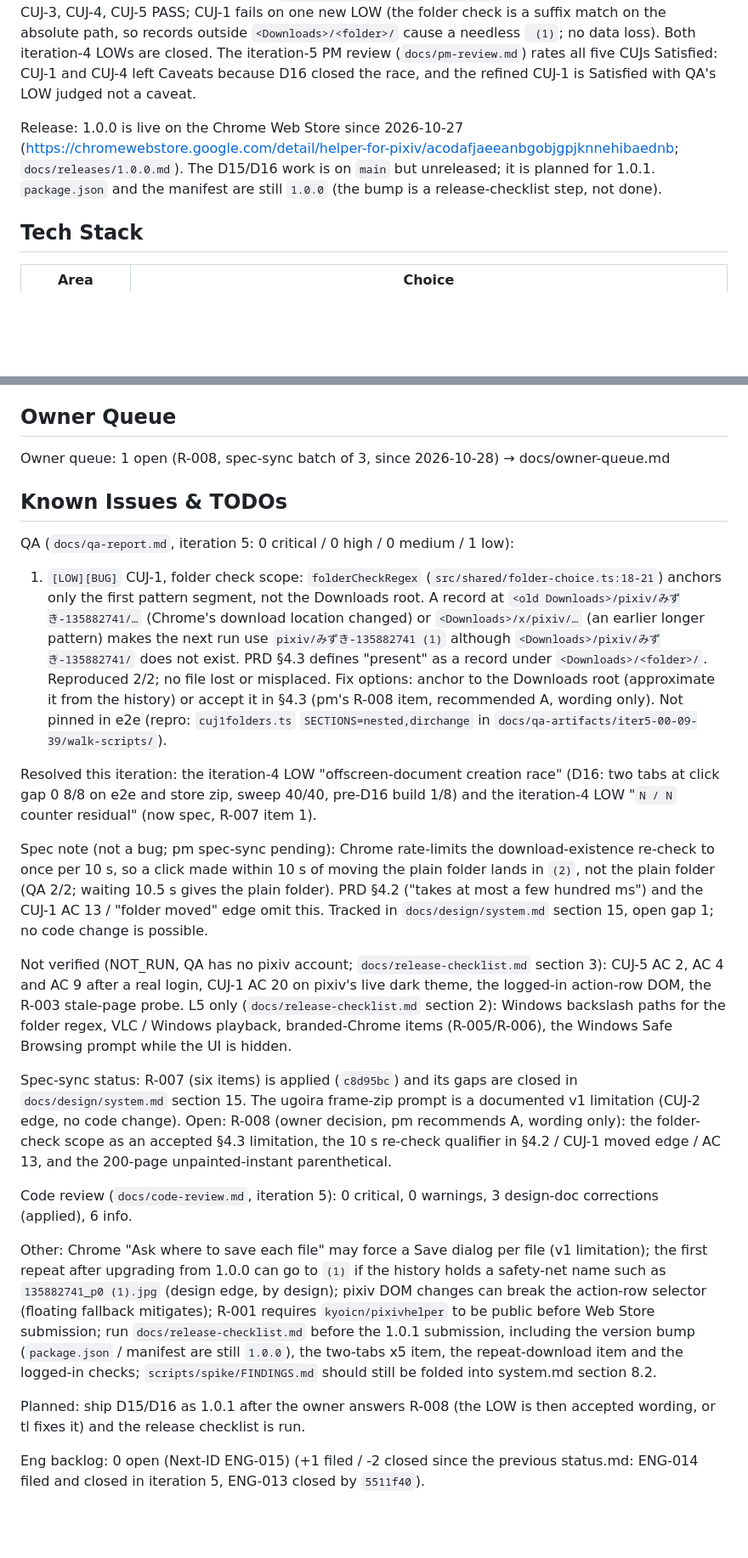
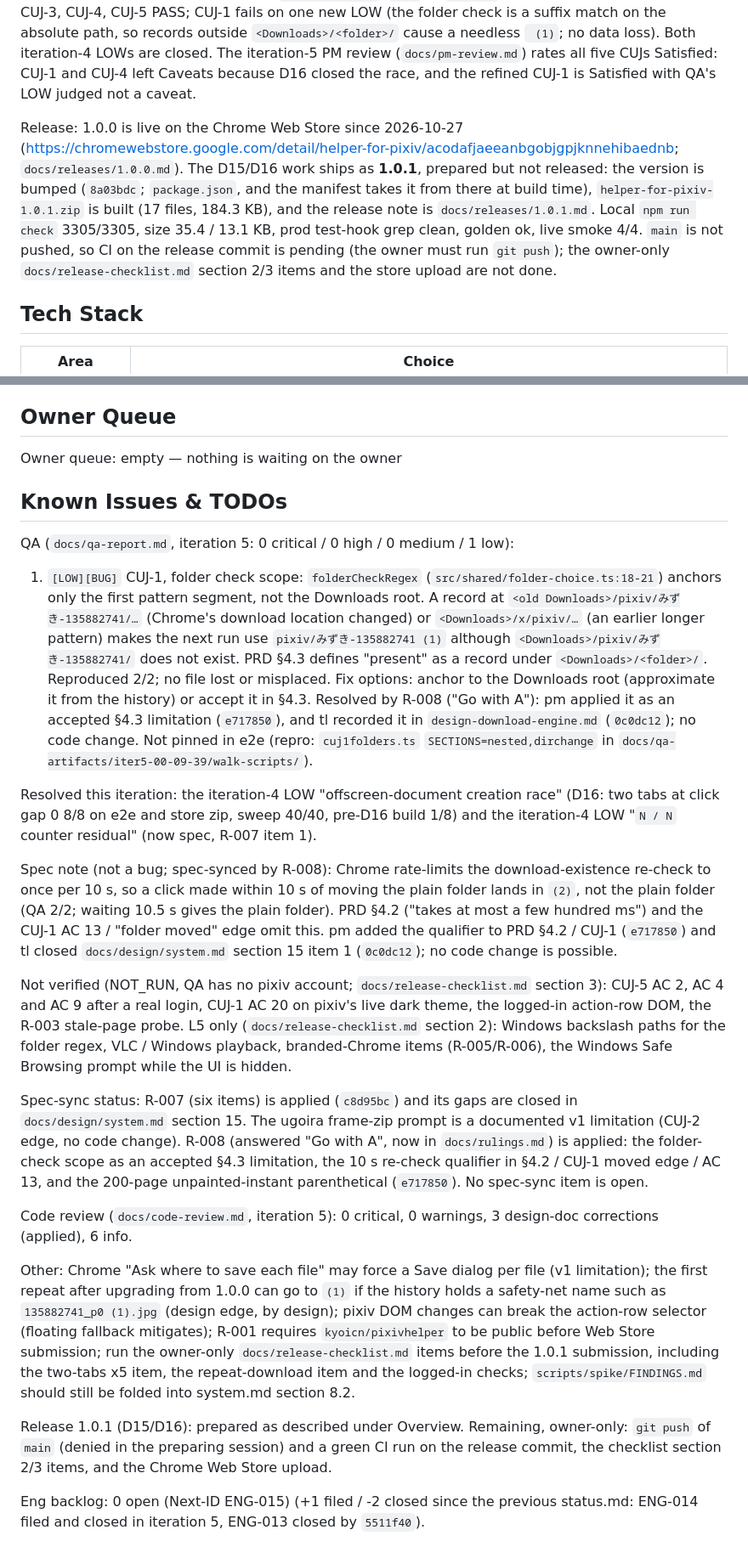
Before and after one commit to kyoicn/pixivhelper, a Markdown page: docs/status.md, 2 parts joined by grey strips. Shown at 85% size. Rendered like a GitHub page; blank space fills up the shorter version.

Commit message:
docs(release): 1.0.1 release note; status reflects the release prep
Co-Authored-By: Claude Fable 5.1 <noreply@anthropic.com>

```diff
--- a/docs/status.md
+++ b/docs/status.md
@@ -8,7 +8,7 @@
 
 Current phase: **dev-cycle iteration 5, done (QA gate and PM review complete); `docs/prd/prd-000-mvp.md` is `status: completed`.** Iteration 5 built the 2026-10-27 CUJ-1 refinement: D15 folder choice (a repeat download of the same artwork goes to a sibling folder `<folder> (n)`, chosen from Chrome's download history) and D16 offscreen readiness (the fix for the iteration-4 creation race), plus the test-double work ENG-013 and ENG-014 and the e2e/L2 test rewrites. Code review (`docs/code-review.md`): 0 critical, 0 warnings. The QA gate (run `iter5-00-09-39`, `main` at `cac42dc`) is **FAIL with 1 LOW**: CUJ-2, CUJ-3, CUJ-4, CUJ-5 PASS; CUJ-1 fails on one new LOW (the folder check is a suffix match on the absolute path, so records outside `<Downloads>/<folder>/` cause a needless ` (1)`; no data loss). Both iteration-4 LOWs are closed. The iteration-5 PM review (`docs/pm-review.md`) rates all five CUJs Satisfied: CUJ-1 and CUJ-4 left Caveats because D16 closed the race, and the refined CUJ-1 is Satisfied with QA's LOW judged not a caveat.
 
-Release: 1.0.0 is live on the Chrome Web Store since 2026-10-27 (https://chromewebstore.google.com/detail/helper-for-pixiv/acodafjaeeanbgobjgpjknnehibaednb; `docs/releases/1.0.0.md`). The D15/D16 work is on `main` but unreleased; it is planned for 1.0.1. `package.json` and the manifest are still `1.0.0` (the bump is a release-checklist step, not done).
+Release: 1.0.0 is live on the Chrome Web Store since 2026-10-27 (https://chromewebstore.google.com/detail/helper-for-pixiv/acodafjaeeanbgobjgpjknnehibaednb; `docs/releases/1.0.0.md`). The D15/D16 work ships as **1.0.1**, prepared but not released: the version is bumped (`8a03bdc`; `package.json`, and the manifest takes it from there at build time), `helper-for-pixiv-1.0.1.zip` is built (17 files, 184.3 KB), and the release note is `docs/releases/1.0.1.md`. Local `npm run check` 3305/3305, size 35.4 / 13.1 KB, prod test-hook grep clean, golden ok, live smoke 4/4. `main` is not pushed, so CI on the release commit is pending (the owner must run `git push`); the owner-only `docs/release-checklist.md` section 2/3 items and the store upload are not done.
 
 ## Tech Stack
 
@@ -108,24 +108,24 @@ Iteration 5 (`git log 5508a46..HEAD`, plan to code review):
 Test status at QA: `npm run check` 3305/3305 vitest in 71 files; e2e headless 162 passed / 6 headed-only skipped (headed toolbar 6/6); live smoke 4/4 twice (now includes the repeat click); bundle 35.4 KB minified / 13.1 KB gzip (budget 40 / 15).
 
 ## Owner Queue
-Owner queue: 1 open (R-008, spec-sync batch of 3, since 2026-10-28) → docs/owner-queue.md
+Owner queue: empty — nothing is waiting on the owner
 
 ## Known Issues & TODOs
 QA (`docs/qa-report.md`, iteration 5: 0 critical / 0 high / 0 medium / 1 low):
-1. `[LOW][BUG]` CUJ-1, folder check scope: `folderCheckRegex` (`src/shared/folder-choice.ts:18-21`) anchors only the first pattern segment, not the Downloads root. A record at `<old Downloads>/pixiv/みずき-135882741/…` (Chrome's download location changed) or `<Downloads>/x/pixiv/…` (an earlier longer pattern) makes the next run use `pixiv/みずき-135882741 (1)` although `<Downloads>/pixiv/みずき-135882741/` does not exist. PRD §4.3 defines "present" as a record under `<Downloads>/<folder>/`. Reproduced 2/2; no file lost or misplaced. Fix options: anchor to the Downloads root (approximate it from the history) or accept it in §4.3 (pm's R-008 item, recommended A, wording only). Not pinned in e2e (repro: `cuj1folders.ts` `SECTIONS=nested,dirchange` in `docs/qa-artifacts/iter5-00-09-39/walk-scripts/`).
+1. `[LOW][BUG]` CUJ-1, folder check scope: `folderCheckRegex` (`src/shared/folder-choice.ts:18-21`) anchors only the first pattern segment, not the Downloads root. A record at `<old Downloads>/pixiv/みずき-135882741/…` (Chrome's download location changed) or `<Downloads>/x/pixiv/…` (an earlier longer pattern) makes the next run use `pixiv/みずき-135882741 (1)` although `<Downloads>/pixiv/みずき-135882741/` does not exist. PRD §4.3 defines "present" as a record under `<Downloads>/<folder>/`. Reproduced 2/2; no file lost or misplaced. Fix options: anchor to the Downloads root (approximate it from the history) or accept it in §4.3. Resolved by R-008 ("Go with A"): pm applied it as an accepted §4.3 limitation (`e717850`), and tl recorded it in `design-download-engine.md` (`0c0dc12`); no code change. Not pinned in e2e (repro: `cuj1folders.ts` `SECTIONS=nested,dirchange` in `docs/qa-artifacts/iter5-00-09-39/walk-scripts/`).
 
 Resolved this iteration: the iteration-4 LOW "offscreen-document creation race" (D16: two tabs at click gap 0 8/8 on e2e and store zip, sweep 40/40, pre-D16 build 1/8) and the iteration-4 LOW "`N / N` counter residual" (now spec, R-007 item 1).
 
-Spec note (not a bug; pm spec-sync pending): Chrome rate-limits the download-existence re-check to once per 10 s, so a click made within 10 s of moving the plain folder lands in `(2)`, not the plain folder (QA 2/2; waiting 10.5 s gives the plain folder). PRD §4.2 ("takes at most a few hundred ms") and the CUJ-1 AC 13 / "folder moved" edge omit this. Tracked in `docs/design/system.md` section 15, open gap 1; no code change is possible.
+Spec note (not a bug; spec-synced by R-008): Chrome rate-limits the download-existence re-check to once per 10 s, so a click made within 10 s of moving the plain folder lands in `(2)`, not the plain folder (QA 2/2; waiting 10.5 s gives the plain folder). PRD §4.2 ("takes at most a few hundred ms") and the CUJ-1 AC 13 / "folder moved" edge omit this. pm added the qualifier to PRD §4.2 / CUJ-1 (`e717850`) and tl closed `docs/design/system.md` section 15 item 1 (`0c0dc12`); no code change is possible.
 
 Not verified (NOT_RUN, QA has no pixiv account; `docs/release-checklist.md` section 3): CUJ-5 AC 2, AC 4 and AC 9 after a real login, CUJ-1 AC 20 on pixiv's live dark theme, the logged-in action-row DOM, the R-003 stale-page probe. L5 only (`docs/release-checklist.md` section 2): Windows backslash paths for the folder regex, VLC / Windows playback, branded-Chrome items (R-005/R-006), the Windows Safe Browsing prompt while the UI is hidden.
 
-Spec-sync status: R-007 (six items) is applied (`c8d95bc`) and its gaps are closed in `docs/design/system.md` section 15. The ugoira frame-zip prompt is a documented v1 limitation (CUJ-2 edge, no code change). Open: R-008 (owner decision, pm recommends A, wording only): the folder-check scope as an accepted §4.3 limitation, the 10 s re-check qualifier in §4.2 / CUJ-1 moved edge / AC 13, and the 200-page unpainted-instant parenthetical.
+Spec-sync status: R-007 (six items) is applied (`c8d95bc`) and its gaps are closed in `docs/design/system.md` section 15. The ugoira frame-zip prompt is a documented v1 limitation (CUJ-2 edge, no code change). R-008 (answered "Go with A", now in `docs/rulings.md`) is applied: the folder-check scope as an accepted §4.3 limitation, the 10 s re-check qualifier in §4.2 / CUJ-1 moved edge / AC 13, and the 200-page unpainted-instant parenthetical (`e717850`). No spec-sync item is open.
 
 Code review (`docs/code-review.md`, iteration 5): 0 critical, 0 warnings, 3 design-doc corrections (applied), 6 info.
 
-Other: Chrome "Ask where to save each file" may force a Save dialog per file (v1 limitation); the first repeat after upgrading from 1.0.0 can go to `(1)` if the history holds a safety-net name such as `135882741_p0 (1).jpg` (design edge, by design); pixiv DOM changes can break the action-row selector (floating fallback mitigates); R-001 requires `kyoicn/pixivhelper` to be public before Web Store submission; run `docs/release-checklist.md` before the 1.0.1 submission, including the version bump (`package.json` / manifest are still `1.0.0`), the two-tabs x5 item, the repeat-download item and the logged-in checks; `scripts/spike/FINDINGS.md` should still be folded into system.md section 8.2.
+Other: Chrome "Ask where to save each file" may force a Save dialog per file (v1 limitation); the first repeat after upgrading from 1.0.0 can go to `(1)` if the history holds a safety-net name such as `135882741_p0 (1).jpg` (design edge, by design); pixiv DOM changes can break the action-row selector (floating fallback mitigates); R-001 requires `kyoicn/pixivhelper` to be public before Web Store submission; run the owner-only `docs/release-checklist.md` items before the 1.0.1 submission, including the two-tabs x5 item, the repeat-download item and the logged-in checks; `scripts/spike/FINDINGS.md` should still be folded into system.md section 8.2.
 
-Planned: ship D15/D16 as 1.0.1 after the owner answers R-008 (the LOW is then accepted wording, or tl fixes it) and the release checklist is run.
+Release 1.0.1 (D15/D16): prepared as described under Overview. Remaining, owner-only: `git push` of `main` (denied in the preparing session) and a green CI run on the release commit, the checklist section 2/3 items, and the Chrome Web Store upload.
 
 Eng backlog: 0 open (Next-ID ENG-015) (+1 filed / -2 closed since the previous status.md: ENG-014 filed and closed in iteration 5, ENG-013 closed by `5511f40`).
```
Also changed, not shown: other parts of docs/status.md (+3 -3 lines), docs/releases/1.0.1.md (added, +74 -0 lines).
